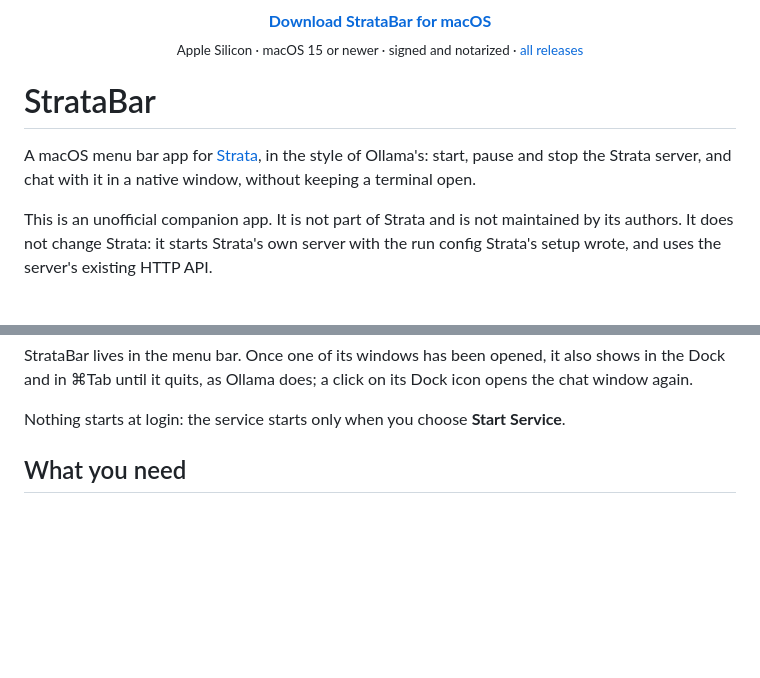
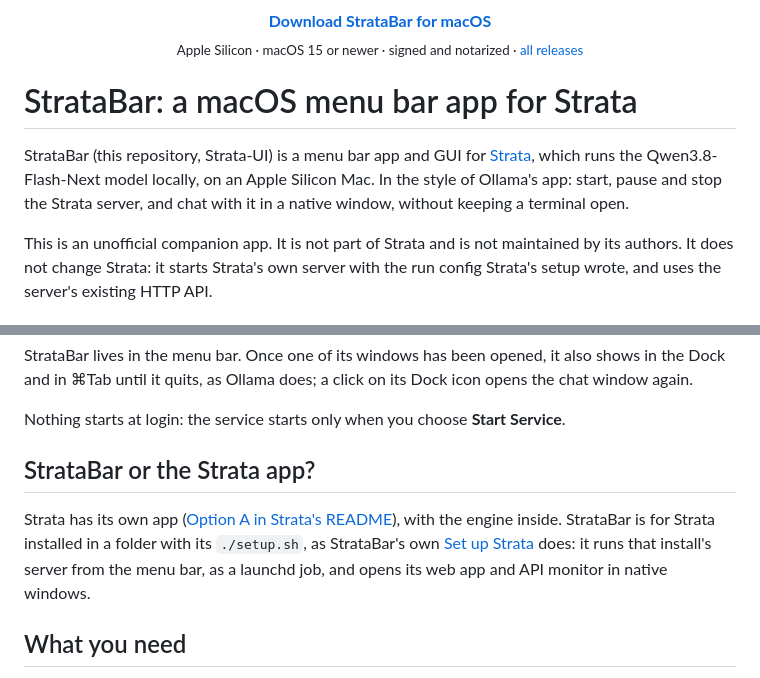
Before and after one commit to fengzhyuan/Strata-UI, a Markdown page: README.md, 2 parts joined by grey strips. Rendered like a GitHub page; blank space fills up the shorter version.

Commit message:
README: what Strata is, and StrataBar or the Strata app
The title and first paragraph name the repository (Strata-UI), Strata's
model and the Mac it runs on, so searches for them find the page. A short
section says which Strata install StrataBar is for: the one in a folder,
set up with ./setup.sh, not Strata's own app.

```diff
--- a/README.md
+++ b/README.md
@@ -4,10 +4,11 @@
   <sub>Apple Silicon · macOS 15 or newer · signed and notarized · <a href="https://github.com/fengzhyuan/Strata-UI/releases">all releases</a></sub>
 </p>
 
-# StrataBar
+# StrataBar: a macOS menu bar app for Strata
 
-A macOS menu bar app for [Strata](https://github.com/Niko1221/Strata), in the style of Ollama's: start, pause and
-stop the Strata server, and chat with it in a native window, without keeping a terminal open.
+StrataBar (this repository, Strata-UI) is a menu bar app and GUI for [Strata](https://github.com/Niko1221/Strata),
+which runs the Qwen3.8-Flash-Next model locally, on an Apple Silicon Mac. In the style of Ollama's app: start, pause
+and stop the Strata server, and chat with it in a native window, without keeping a terminal open.
 
 This is an unofficial companion app. It is not part of Strata and is not maintained by its authors. It does not
 change Strata: it starts Strata's own server with the run config Strata's setup wrote, and uses the server's
@@ -35,6 +36,13 @@ StrataBar lives in the menu bar. Once one of its windows has been opened, it als
 it quits, as Ollama does; a click on its Dock icon opens the chat window again.
 
 Nothing starts at login: the service starts only when you choose **Start Service**.
+
+## StrataBar or the Strata app?
+
+Strata has its own app ([Option A in Strata's README](https://github.com/Niko1221/Strata#option-a-the-strata-app)),
+with the engine inside. StrataBar is for Strata installed in a folder with its `./setup.sh`, as StrataBar's own
+[Set up Strata](#setting-up-strata) does: it runs that install's server from the menu bar, as a launchd job, and opens
+its web app and API monitor in native windows.
 
 ## What you need
 
```
